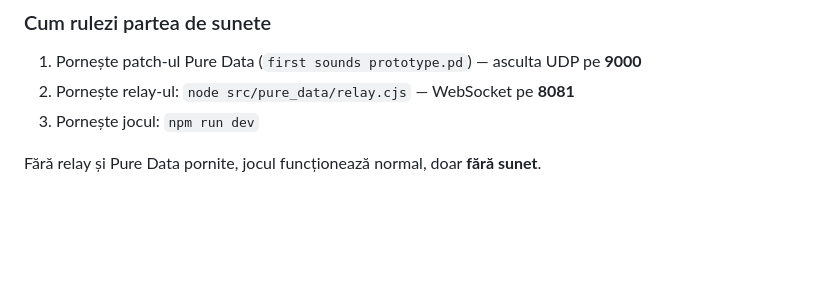
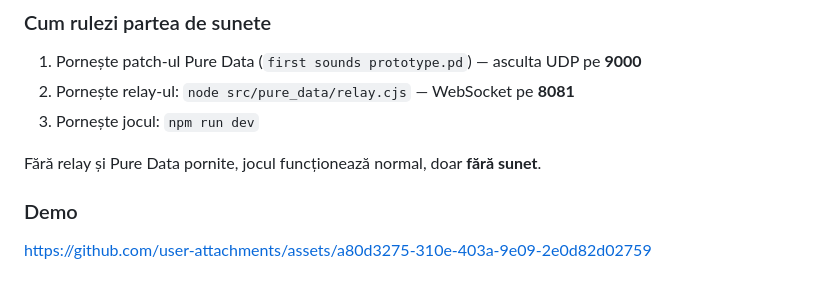
Before and after one commit to melisamaria10/Proiect_TNM, a Markdown page: README.md, the part around the change. GitHub-like rendering; blank space fills up the shorter version.

Commit message:
Add demo section with project link
Added demo link for the project.

```diff
--- a/README.md
+++ b/README.md
@@ -280,3 +280,7 @@ ws.on("message", (data) => {
 3. Pornește jocul: `npm run dev`
 
 Fără relay și Pure Data pornite, jocul funcționează normal, doar **fără sunet**.
+
+### Demo
+
+https://github.com/user-attachments/assets/a80d3275-310e-403a-9e09-2e0d82d02759
```
